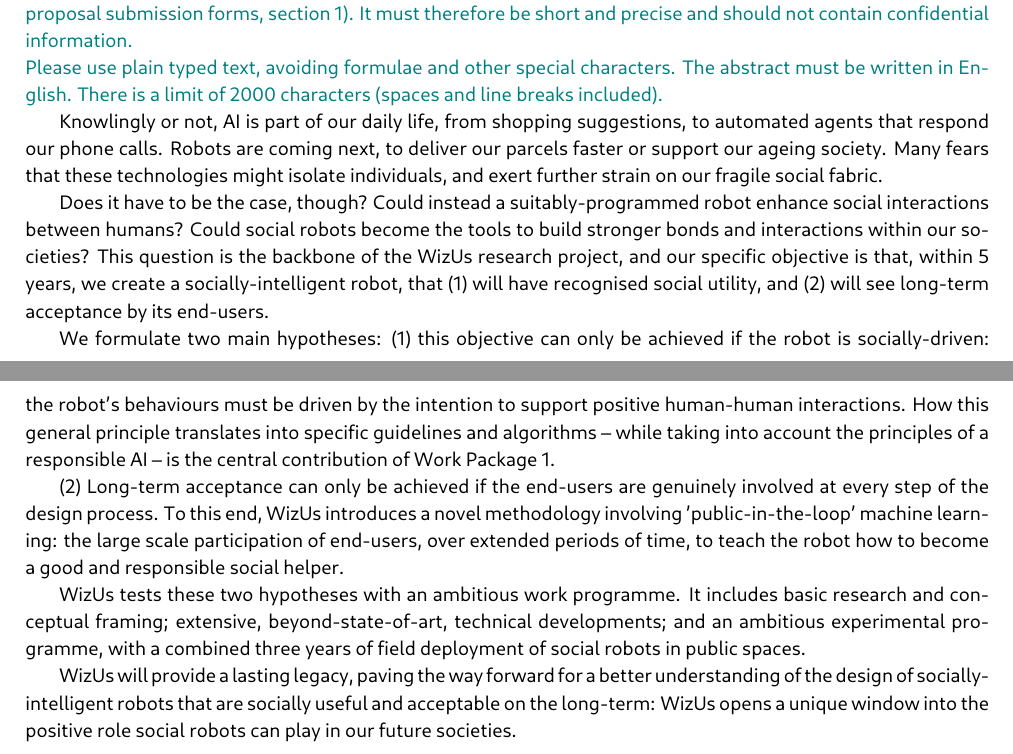
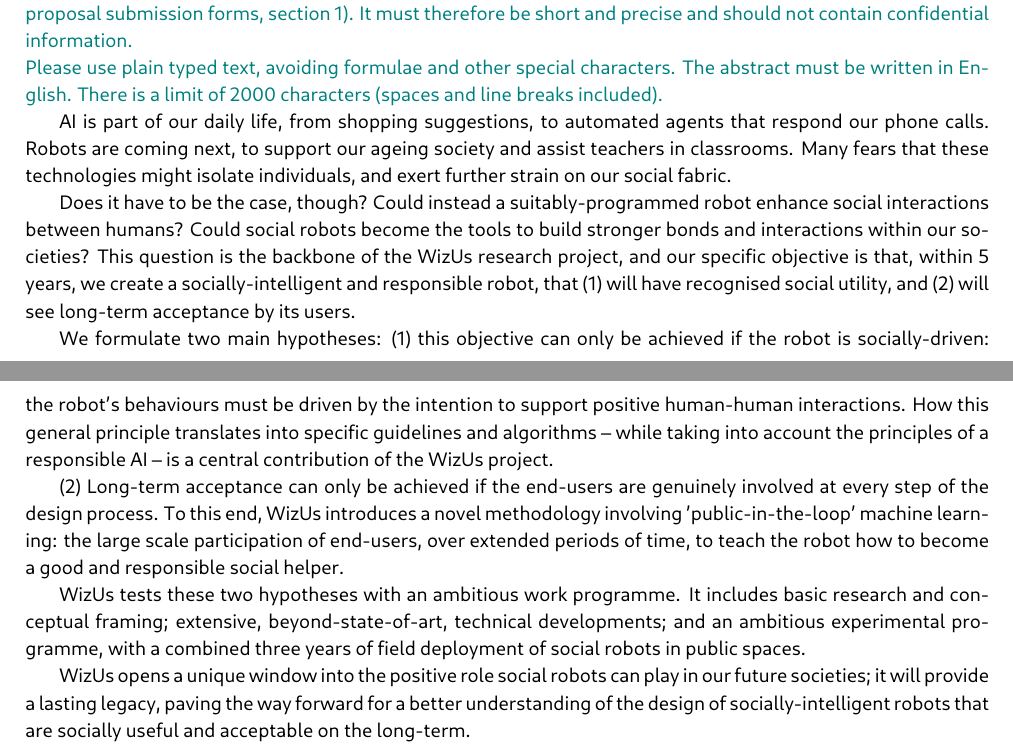
Before and after one commit to severin-lemaignan/EmbeRS, a LaTeX thesis (project.tex): two parts of pages 2 and 3 of 49, joined at a grey line, cut so that both start at the same text. Compiled offline with LuaLaTeX.

Commit message:
Proof-reading abstract

```diff
--- a/project.tex
+++ b/project.tex
@@ -130,26 +130,25 @@
 and line breaks included).}
 
 
-Knowlingly or not, AI is part of our daily life, from shopping suggestions, to
-automated agents that respond our phone calls. Robots are coming next, to deliver
-our parcels faster or support our ageing society. Many fears that these
-technologies might isolate individuals, and exert further strain on our fragile
-social fabric.
+AI is part of our daily life, from shopping suggestions, to automated agents
+that respond our phone calls. Robots are coming next, to support our ageing
+society and assist teachers in classrooms. Many fears that these technologies
+might isolate individuals, and exert further strain on our social fabric.
 
 Does it have to be the case, though? Could instead a suitably-programmed robot
 \textbf{enhance} social interactions between humans? Could social robots become
 the tools to build stronger bonds and interactions within our societies? This
 question is the backbone of the \project research project, and our specific
-objective is that, \textbf{within 5 years, we create a socially-intelligent
-robot, that (1) will have recognised social utility, and (2) will see long-term
-acceptance by its end-users}.
+objective is that, \textbf{within 5 years, we create a socially-intelligent and
+responsible robot, that (1) will have recognised social utility, and (2) will
+see long-term acceptance by its users}.
 
 We formulate two main hypotheses: (1) this objective can only be achieved if the
 robot is \textbf{socially-driven}: the robot's behaviours must be driven by the
 intention to support positive human-human interactions. How this general
 principle translates into specific guidelines and algorithms -- while taking into
-account the principles of a responsible AI -- is the central
-contribution of Work Package 1.
+account the principles of a responsible AI -- is a central
+contribution of the \project project.
 
 (2) Long-term acceptance can only be achieved if the end-users are genuinely
 involved at every step of the design process. To this end, \project introduces a novel
@@ -162,10 +161,10 @@
 developments; and an ambitious experimental programme, with a combined three years
 of field deployment of social robots in public spaces.
 
-\project will provide a lasting legacy, paving the way forward for a
-better understanding of the design of socially-intelligent robots that are
-socially useful and acceptable on the long-term: \project opens a \textbf{unique
-window into the positive role social robots can play in our future societies}.
+\project opens a \textbf{unique window into the positive role social robots can
+play in our future societies}; it will provide a lasting legacy, paving the way
+forward for a better understanding of the design of socially-intelligent robots
+that are socially useful and acceptable on the long-term.
 
 \newpage
 
```
